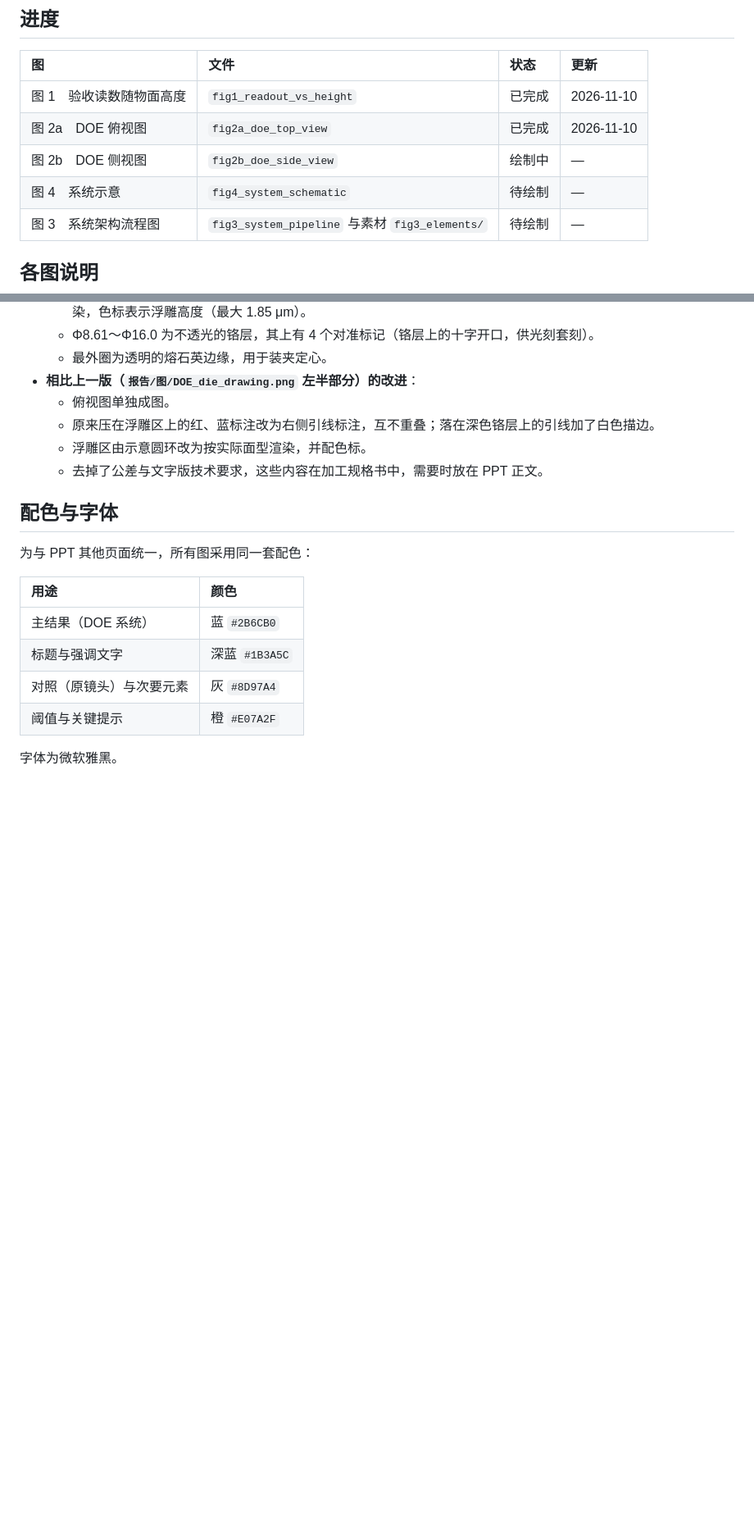
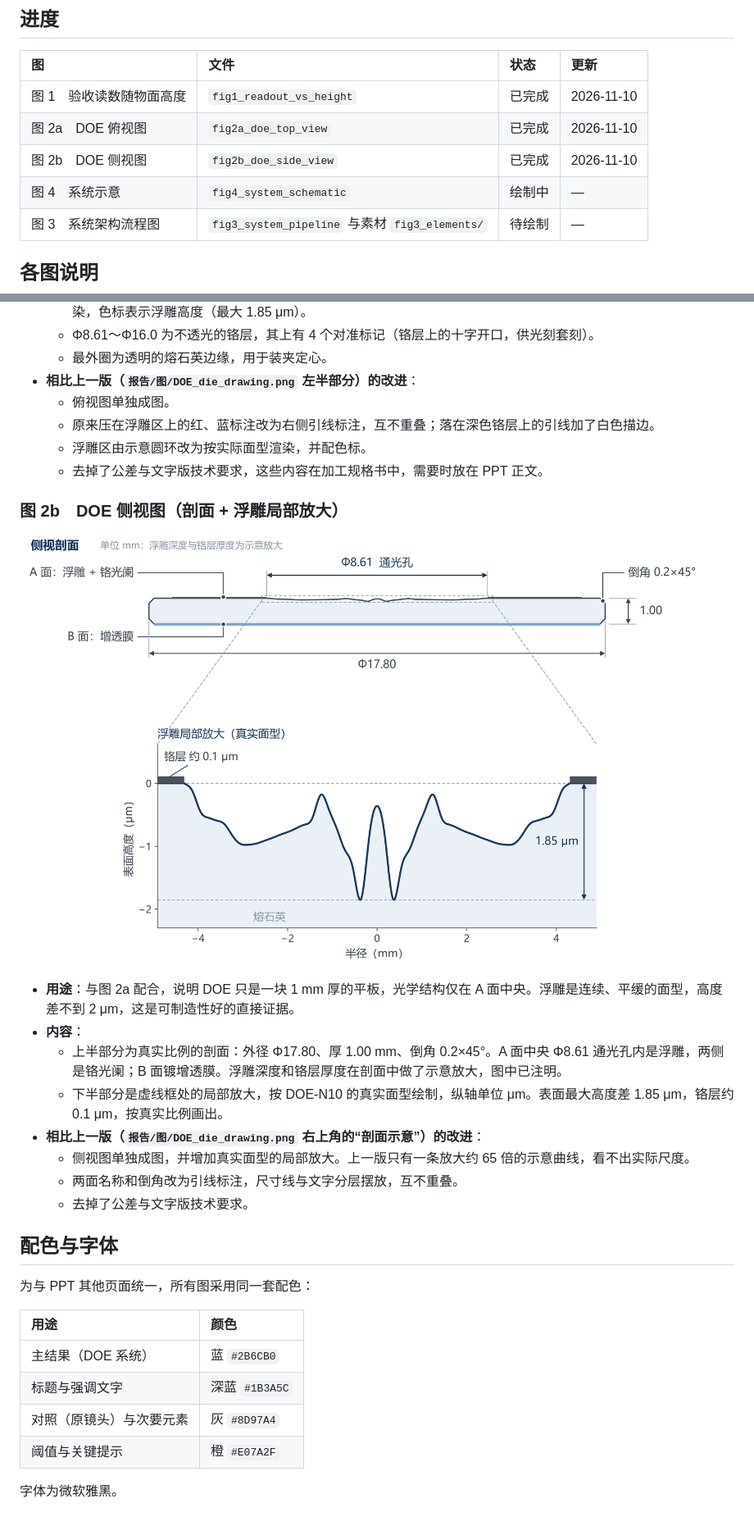
Before and after one commit to Tigerliujinyi/industrial-edof-ppt-figures, a Markdown page: README.md, 2 parts joined by grey strips. Shown at 82% size. GitHub-like rendering; pictures changed too: fig2b_doe_side_view.png (added); blank space fills up the shorter version.

Commit message:
图 2b：DOE 侧视图（真实比例剖面 + 真实面型局部放大）

```diff
--- a/README.md
+++ b/README.md
@@ -12,8 +12,8 @@
 |:--|:--|:--|:--|
 | 图 1　验收读数随物面高度 | `fig1_readout_vs_height` | 已完成 | 2026-11-10 |
 | 图 2a　DOE 俯视图 | `fig2a_doe_top_view` | 已完成 | 2026-11-10 |
-| 图 2b　DOE 侧视图 | `fig2b_doe_side_view` | 绘制中 | — |
-| 图 4　系统示意 | `fig4_system_schematic` | 待绘制 | — |
+| 图 2b　DOE 侧视图 | `fig2b_doe_side_view` | 已完成 | 2026-11-10 |
+| 图 4　系统示意 | `fig4_system_schematic` | 绘制中 | — |
 | 图 3　系统架构流程图 | `fig3_system_pipeline` 与素材 `fig3_elements/` | 待绘制 | — |
 
 ## 各图说明
@@ -51,6 +51,19 @@
   - 浮雕区由示意圆环改为按实际面型渲染，并配色标。
   - 去掉了公差与文字版技术要求，这些内容在加工规格书中，需要时放在 PPT 正文。
 
+### 图 2b　DOE 侧视图（剖面 + 浮雕局部放大）
+
+![](fig2b_doe_side_view.png)
+
+- **用途**：与图 2a 配合，说明 DOE 只是一块 1 mm 厚的平板，光学结构仅在 A 面中央。浮雕是连续、平缓的面型，高度差不到 2 μm，这是可制造性好的直接证据。
+- **内容**：
+  - 上半部分为真实比例的剖面：外径 Φ17.80、厚 1.00 mm、倒角 0.2×45°。A 面中央 Φ8.61 通光孔内是浮雕，两侧是铬光阑；B 面镀增透膜。浮雕深度和铬层厚度在剖面中做了示意放大，图中已注明。
+  - 下半部分是虚线框处的局部放大，按 DOE-N10 的真实面型绘制，纵轴单位 μm。表面最大高度差 1.85 μm，铬层约 0.1 μm，按真实比例画出。
+- **相比上一版（`报告/图/DOE_die_drawing.png` 右上角的“剖面示意”）的改进**：
+  - 侧视图单独成图，并增加真实面型的局部放大。上一版只有一条放大约 65 倍的示意曲线，看不出实际尺度。
+  - 两面名称和倒角改为引线标注，尺寸线与文字分层摆放，互不重叠。
+  - 去掉了公差与文字版技术要求。
+
 ## 配色与字体
 
 为与 PPT 其他页面统一，所有图采用同一套配色：
```
Also changed, not shown: 1 other file.
